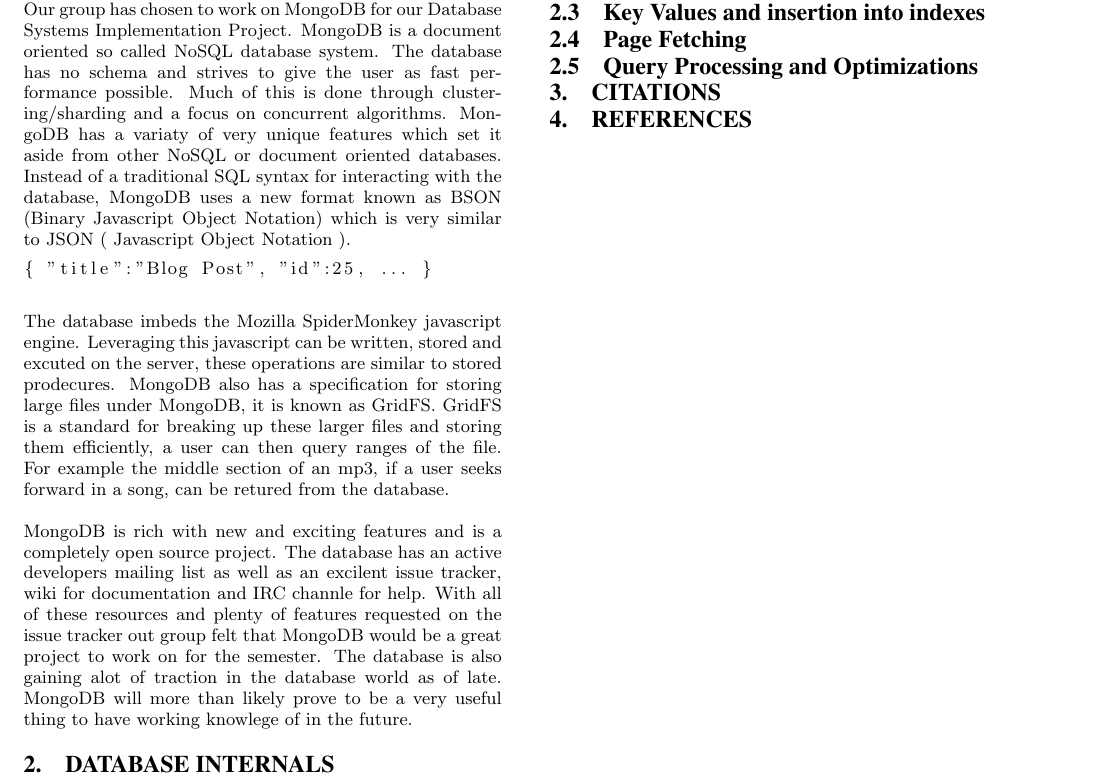
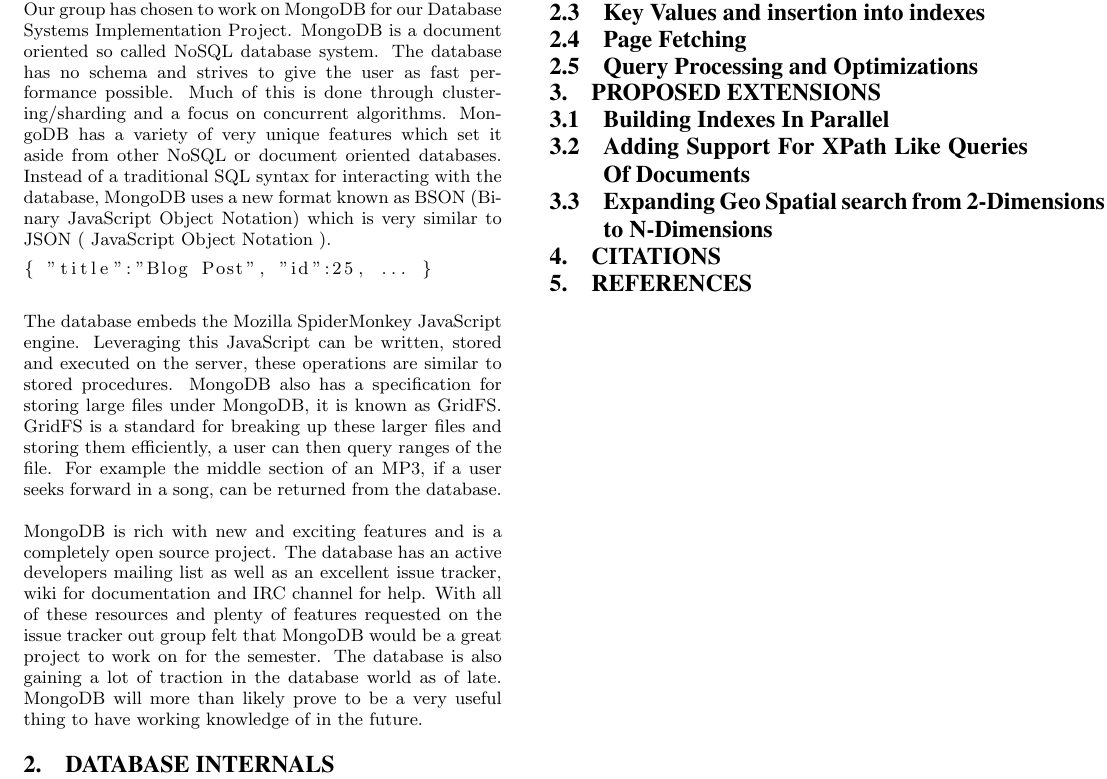
Before and after one commit to bgianfo/mongodb-paper, a LaTeX paper (mongo-paper.tex): part of the page, cut so that both start at the same text. Compiled offline with pdfLaTeX.

Commit message:
Spelling fixes

```diff
--- a/mongo-paper.tex
+++ b/mongo-paper.tex
@@ -147,25 +147,25 @@
 Implementation Project. MongoDB is a document oriented so called NoSQL
 database system. The database has no schema and strives to give the user as fast performance possible.
 Much of this is done through clustering/sharding and a focus on concurrent algorithms.
-MongoDB has a variaty of very unique features which set it aside from other NoSQL or document oriented databases.
+MongoDB has a variety of very unique features which set it aside from other NoSQL or document oriented databases.
 Instead of a traditional SQL syntax for interacting with the database, MongoDB uses
-a new format known as BSON (Binary Javascript Object Notation) which is very similar
-to JSON ( Javascript Object Notation ).\begin{lstlisting}
+a new format known as BSON (Binary JavaScript Object Notation) which is very similar
+to JSON ( JavaScript Object Notation ).\begin{lstlisting}
 { "title":"Blog Post", "id":25, ... }
-\end{lstlisting}The database imbeds the Mozilla SpiderMonkey javascript engine.
-Leveraging this javascript can be written, stored and excuted on the server, these
-operations are similar to stored prodecures. MongoDB also has a specification for storing
+\end{lstlisting}The database embeds the Mozilla SpiderMonkey JavaScript engine.
+Leveraging this JavaScript can be written, stored and executed on the server, these
+operations are similar to stored procedures. MongoDB also has a specification for storing
 large files under MongoDB, it is known as GridFS. GridFS is a standard for breaking up these larger
 files and storing them efficiently, a user can then query ranges of the file. For example the middle section
-of an mp3, if a user seeks forward in a song, can be retured from the database.
+of an MP3, if a user seeks forward in a song, can be returned from the database.
 
 MongoDB is rich with new and exciting features and is a completely open source project.
-The database has an active developers mailing list as well as an excilent issue tracker,
-wiki for documentation and IRC channle for help. With all of these resources and plenty
+The database has an active developers mailing list as well as an excellent issue tracker,
+wiki for documentation and IRC channel for help. With all of these resources and plenty
 of features requested on the issue tracker out group felt that MongoDB would be a great
-project to work on for the semester. The database is also gaining alot of traction in the
+project to work on for the semester. The database is also gaining a lot of traction in the
 database world as of late. MongoDB will more than likely prove to be a very useful thing
-to have working knowlege of in the future.
+to have working knowledge of in the future.
 
 \section{Database Internals}
 \subsection{Relations and Indexes}
@@ -174,6 +174,10 @@
 \subsection{Page Fetching}
 \subsection{Query Processing and Optimizations}
 
+\section{Proposed Extensions}
+\subsection{Building Indexes In Parallel}
+\subsection{Adding Support For XPath Like Queries Of Documents}
+\subsection{Expanding Geo Spatial search from 2-Dimensions to N-Dimensions}
 \section{Citations}
 %
 % The following two commands are all you need in the
```
